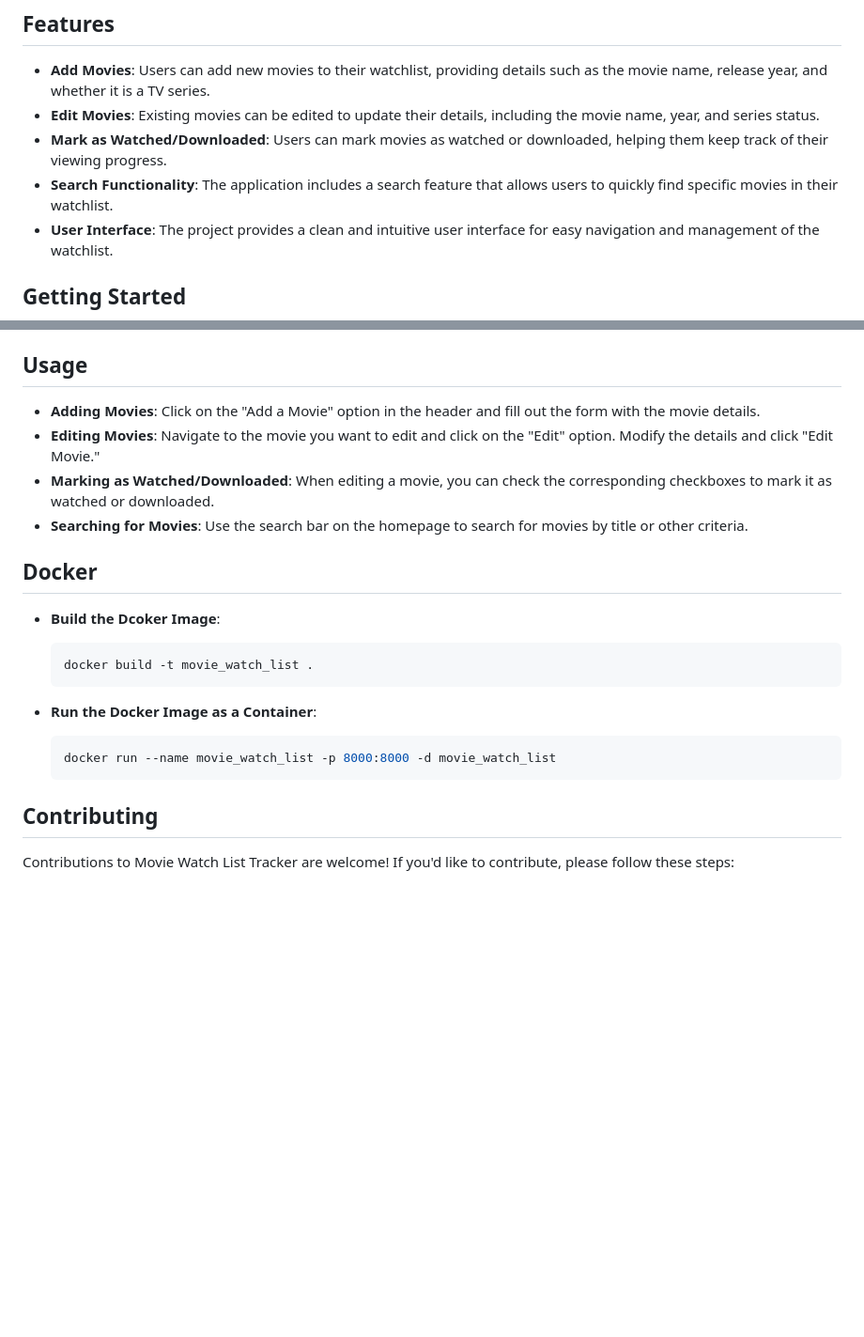
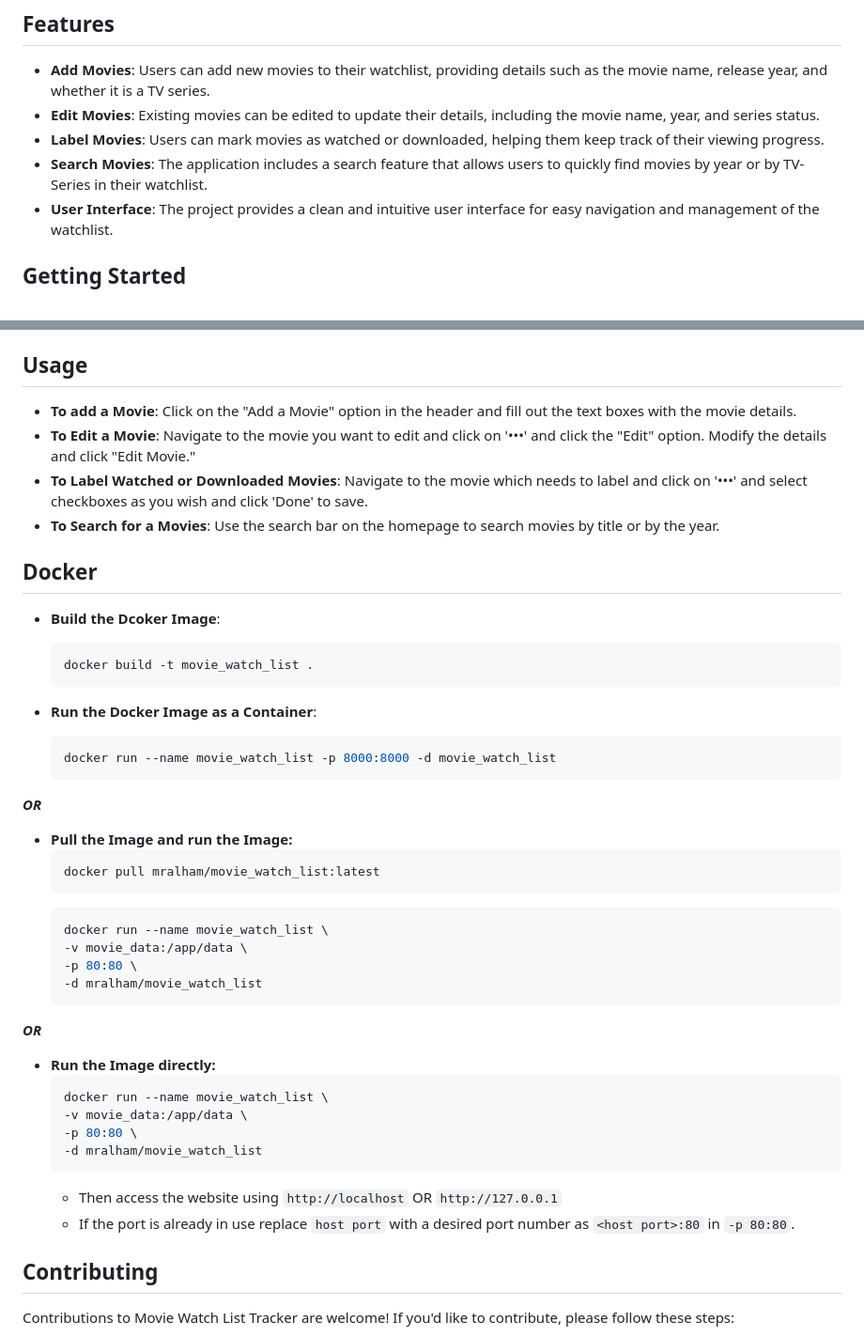
Before and after one commit to mr-alham/Movie-Watch-List-Tracker, a Markdown page: README.md, 2 parts joined by grey strips. Shown at 94% size. Rendered like a GitHub page; blank space fills up the shorter version.

Commit message:
updated Docker

````diff
--- a/README.md
+++ b/README.md
@@ -8,8 +8,8 @@ Movie Watch List Tracker is a simple web application designed to help users mana
 
 - **Add Movies**: Users can add new movies to their watchlist, providing details such as the movie name, release year, and whether it is a TV series.
 - **Edit Movies**: Existing movies can be edited to update their details, including the movie name, year, and series status.
-- **Mark as Watched/Downloaded**: Users can mark movies as watched or downloaded, helping them keep track of their viewing progress.
-- **Search Functionality**: The application includes a search feature that allows users to quickly find specific movies in their watchlist.
+- **Label Movies**: Users can mark movies as watched or downloaded, helping them keep track of their viewing progress.
+- **Search Movies**: The application includes a search feature that allows users to quickly find movies by year or by TV-Series in their watchlist.
 - **User Interface**: The project provides a clean and intuitive user interface for easy navigation and management of the watchlist.
 
 ## Getting Started
@@ -24,10 +24,10 @@ To run the Movie Watch List Tracker locally, follow these steps:
 
 ## Usage
 
-- **Adding Movies**: Click on the "Add a Movie" option in the header and fill out the form with the movie details.
-- **Editing Movies**: Navigate to the movie you want to edit and click on the "Edit" option. Modify the details and click "Edit Movie."
-- **Marking as Watched/Downloaded**: When editing a movie, you can check the corresponding checkboxes to mark it as watched or downloaded.
-- **Searching for Movies**: Use the search bar on the homepage to search for movies by title or other criteria.
+- **To add a Movie**: Click on the "Add a Movie" option in the header and fill out the text boxes with the movie details.
+- **To Edit a  Movie**: Navigate to the movie you want to edit and click on '•••' and click the "Edit" option. Modify the details and click "Edit Movie."
+- **To Label Watched or Downloaded Movies**: Navigate to the movie which needs to label and click on '•••' and select checkboxes as you wish and click 'Done' to save.
+- **To Search for a Movies**: Use the search bar on the homepage to search movies by title or by the year.
 
 ## Docker
 
@@ -41,6 +41,30 @@ To run the Movie Watch List Tracker locally, follow these steps:
     docker run --name movie_watch_list -p 8000:8000 -d movie_watch_list
     ```
 
+***OR***
+
+- **Pull the Image and run the Image:**
+  ```bash
+  docker pull mralham/movie_watch_list:latest
+  ```
+  ```bash
+  docker run --name movie_watch_list \
+  -v movie_data:/app/data \
+  -p 80:80 \
+  -d mralham/movie_watch_list
+  ```
+
+***OR***
+
+- **Run the Image directly:**
+  ```bash
+  docker run --name movie_watch_list \
+  -v movie_data:/app/data \
+  -p 80:80 \
+  -d mralham/movie_watch_list
+  ```
+  - Then access the website using `http://localhost` OR `http://127.0.0.1`
+  - If the port is already in use replace `host port` with a desired port number as `<host port>:80` in `-p 80:80`.
 ## Contributing
 
 Contributions to Movie Watch List Tracker are welcome! If you'd like to contribute, please follow these steps:
````
